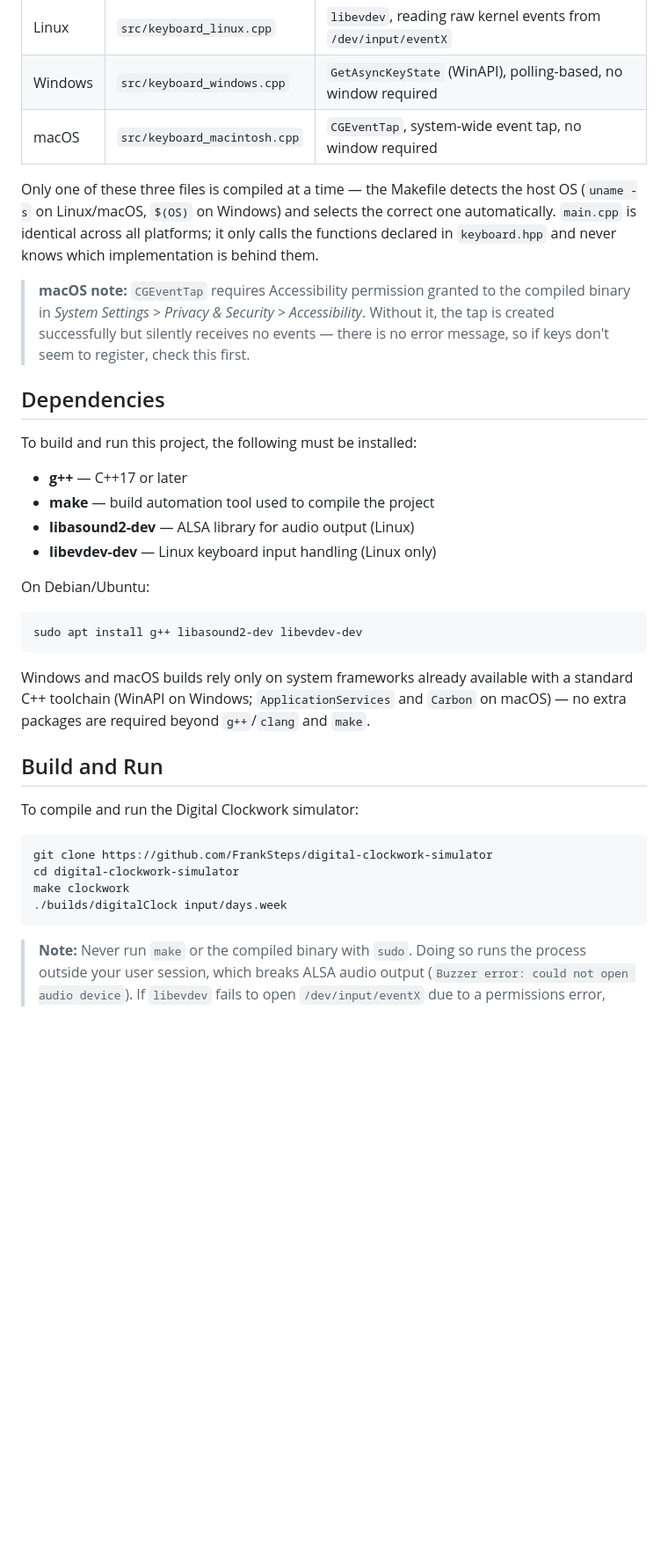
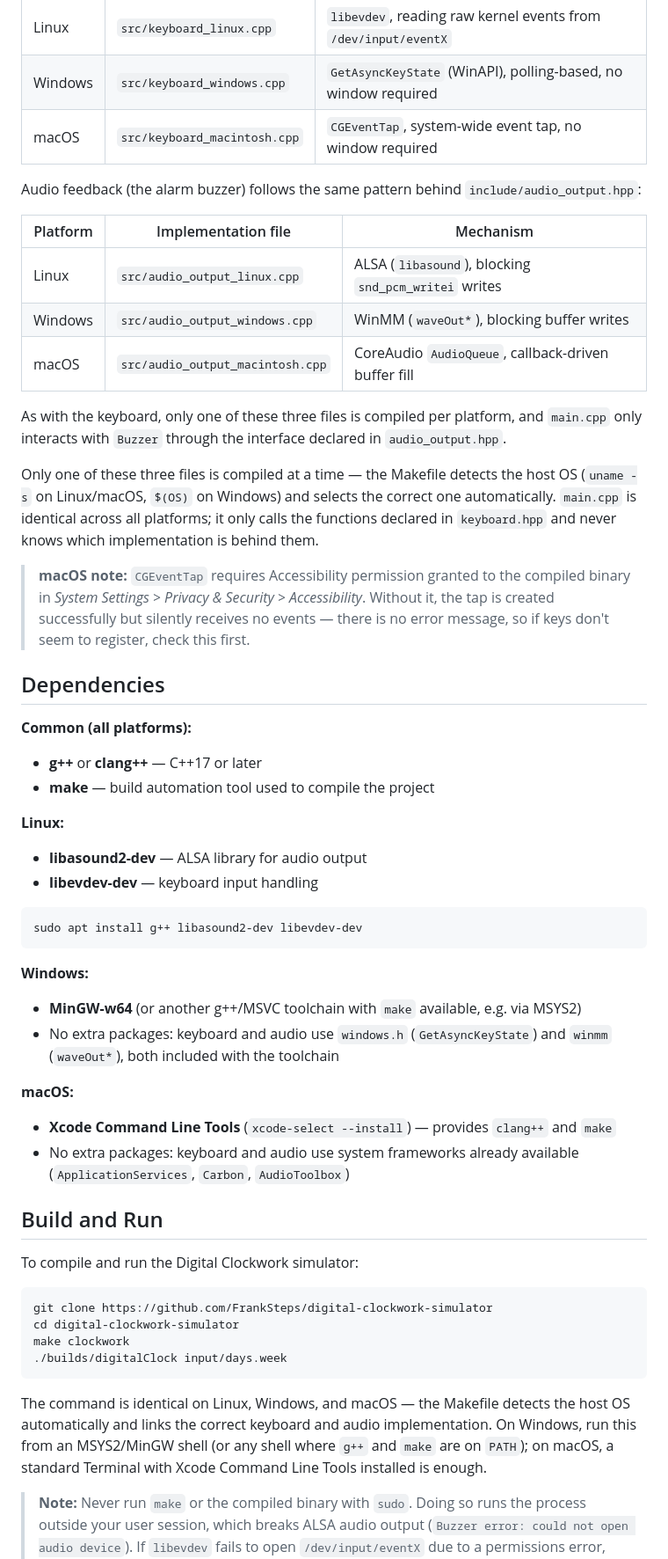
Before and after one commit to FrankSteps/digital-clockwork-simulator, a Markdown page: README.md, the part around one of its changes. Shown at 88% size. GitHub-like rendering; blank space fills up the shorter version.

````diff
--- a/README.md
+++ b/README.md
@@ -35,26 +35,45 @@ The simulator runs on **Linux, Windows, and macOS**. Keyboard capture is impleme
 | Windows  | `src/keyboard_windows.cpp`   | `GetAsyncKeyState` (WinAPI), polling-based, no window required |
 | macOS    | `src/keyboard_macintosh.cpp` | `CGEventTap`, system-wide event tap, no window required        |
 
+Audio feedback (the alarm buzzer) follows the same pattern behind `include/audio_output.hpp`:
+
+| Platform | Implementation file                | Mechanism                                          |
+|----------|-------------------------------------|-----------------------------------------------------|
+| Linux    | `src/audio_output_linux.cpp`        | ALSA (`libasound`), blocking `snd_pcm_writei` writes |
+| Windows  | `src/audio_output_windows.cpp`      | WinMM (`waveOut*`), blocking buffer writes           |
+| macOS    | `src/audio_output_macintosh.cpp`    | CoreAudio `AudioQueue`, callback-driven buffer fill  |
+
+As with the keyboard, only one of these three files is compiled per platform, and `main.cpp` only interacts with `Buzzer` through the interface declared in `audio_output.hpp`.
+
 Only one of these three files is compiled at a time — the Makefile detects the host OS (`uname -s` on Linux/macOS, `$(OS)` on Windows) and selects the correct one automatically. `main.cpp` is identical across all platforms; it only calls the functions declared in `keyboard.hpp` and never knows which implementation is behind them.
 
 > **macOS note:** `CGEventTap` requires Accessibility permission granted to the compiled binary in *System Settings > Privacy & Security > Accessibility*. Without it, the tap is created successfully but silently receives no events — there is no error message, so if keys don't seem to register, check this first.
 
 ## Dependencies
 
-To build and run this project, the following must be installed:
+**Common (all platforms):**
 
-* **g++** — C++17 or later
+* **g++** or **clang++** — C++17 or later
 * **make** — build automation tool used to compile the project
-* **libasound2-dev** — ALSA library for audio output (Linux)
-* **libevdev-dev** — Linux keyboard input handling (Linux only)
 
-On Debian/Ubuntu:
+**Linux:**
+
+* **libasound2-dev** — ALSA library for audio output
+* **libevdev-dev** — keyboard input handling
 
 ```bash
 sudo apt install g++ libasound2-dev libevdev-dev
 ```
 
-Windows and macOS builds rely only on system frameworks already available with a standard C++ toolchain (WinAPI on Windows; `ApplicationServices` and `Carbon` on macOS) — no extra packages are required beyond `g++`/`clang` and `make`.
+**Windows:**
+
+* **MinGW-w64** (or another g++/MSVC toolchain with `make` available, e.g. via MSYS2)
+* No extra packages: keyboard and audio use `windows.h` (`GetAsyncKeyState`) and `winmm` (`waveOut*`), both included with the toolchain
+
+**macOS:**
+
+* **Xcode Command Line Tools** (`xcode-select --install`) — provides `clang++` and `make`
+* No extra packages: keyboard and audio use system frameworks already available (`ApplicationServices`, `Carbon`, `AudioToolbox`)
 
 ## Build and Run
 
@@ -66,6 +85,8 @@ cd digital-clockwork-simulator
 make clockwork
 ./builds/digitalClock input/days.week
 ```
+
+The command is identical on Linux, Windows, and macOS — the Makefile detects the host OS automatically and links the correct keyboard and audio implementation. On Windows, run this from an MSYS2/MinGW shell (or any shell where `g++` and `make` are on `PATH`); on macOS, a standard Terminal with Xcode Command Line Tools installed is enough.
 
 > **Note:** Never run `make` or the compiled binary with `sudo`. Doing so runs the process outside your user session, which breaks ALSA audio output (`Buzzer error: could not open audio device`). If `libevdev` fails to open `/dev/input/eventX` due to a permissions error, add your user to the `input` group instead — see [Known Limitations](#known-limitations) below.
 
````
Also changed, not shown: other parts of README.md (+32 -15 lines).
